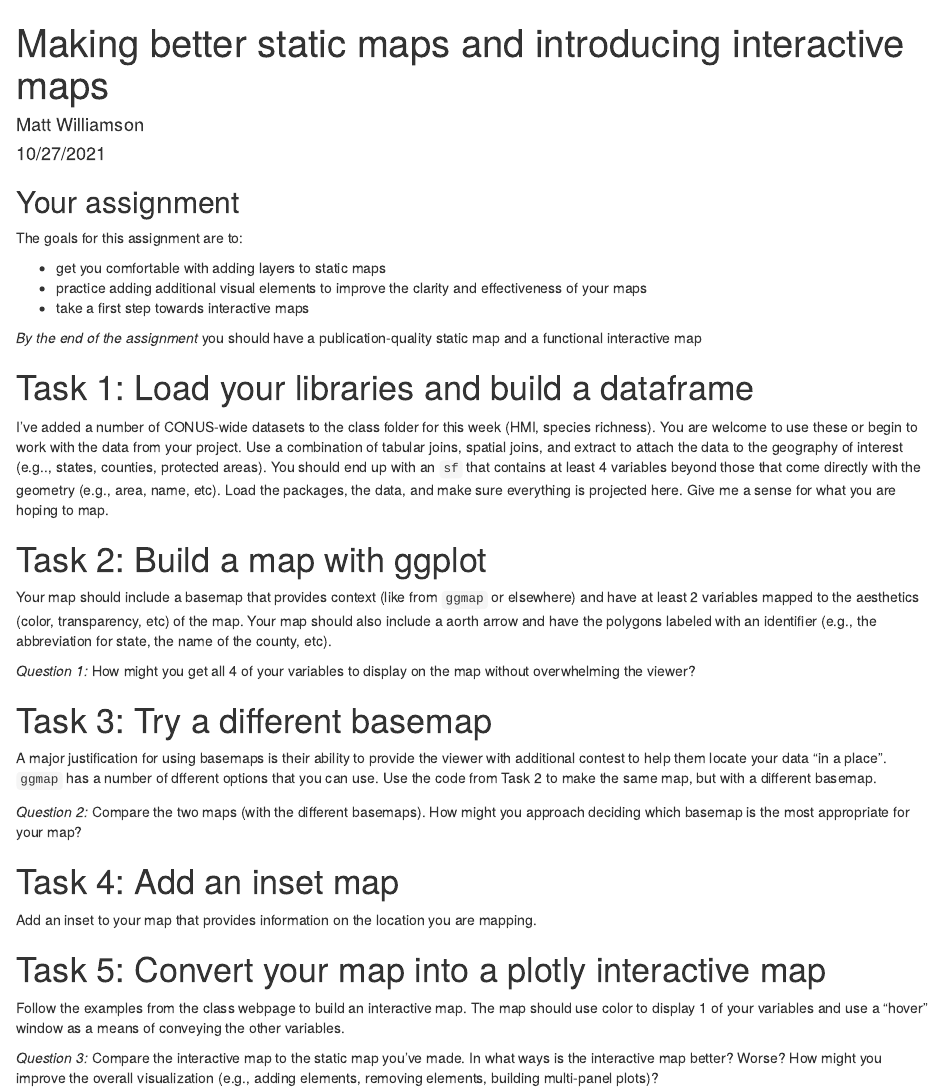
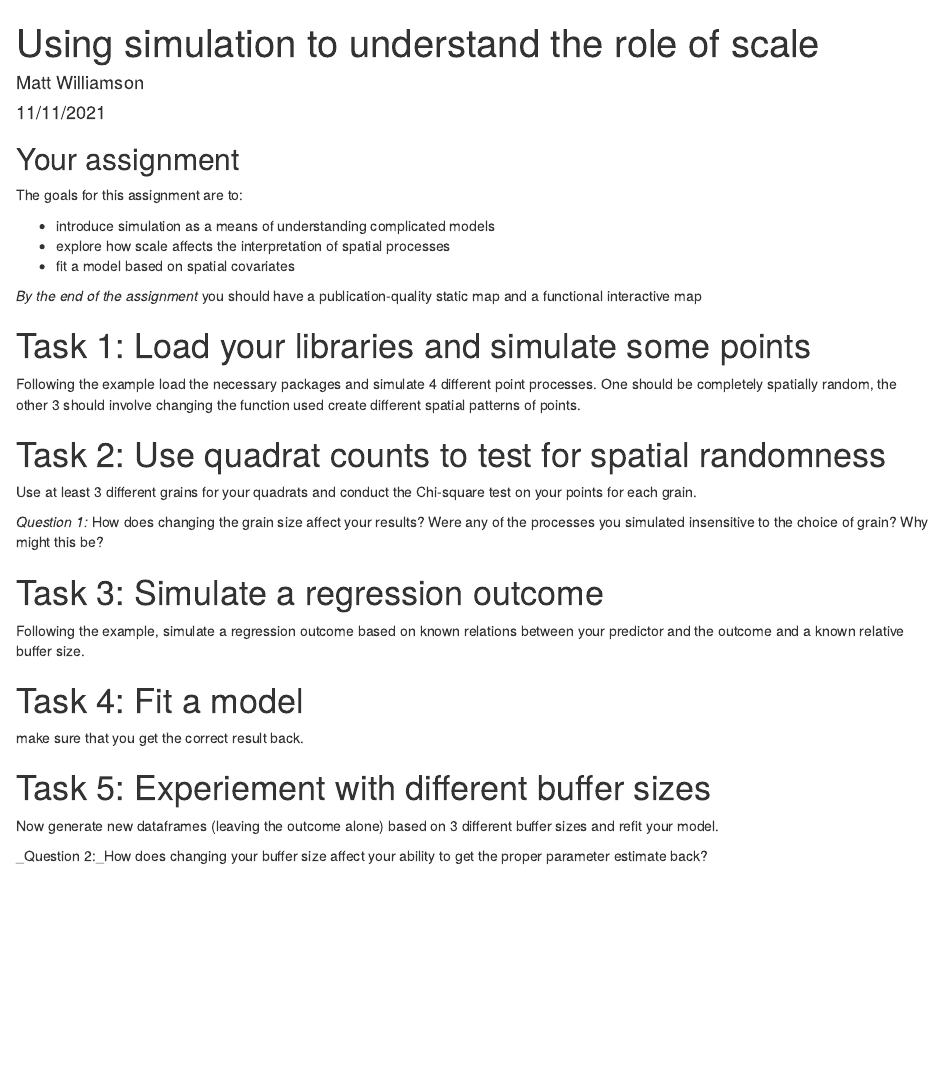
Before and after one commit to BSU-Spatial-Data-in-R/assignment-10, an R Markdown document (code/Instructions.Rmd): the page in a window 1100 px wide, from its top. Rendered offline with R 4.5, knitr and Pandoc, with nearby package versions.

Commit message:
Update Instructions.Rmd

```diff
--- a/code/Instructions.Rmd
+++ b/code/Instructions.Rmd
@@ -1,7 +1,7 @@
 ---
-title: "Making better static maps and introducing interactive maps"
+title: "Using simulation to understand the role of scale"
 author: "Matt Williamson"
-date: "10/27/2021"
+date: "11/11/2021"
 output: html_document
 ---
 
@@ -14,33 +14,30 @@ knitr::opts_chunk$set(echo = TRUE)
 
 The goals for this assignment are to:
 
-- get you comfortable with adding layers to static maps
-- practice adding additional visual elements to improve the clarity and effectiveness of your maps
-- take a first step towards interactive maps
+- introduce simulation as a means of understanding complicated models
+- explore how scale affects the interpretation of spatial processes
+- fit a model based on spatial covariates
 
 _By the end of the assignment_ you should have a publication-quality static map and a functional interactive map
 
 
-# Task 1: Load your libraries and build a dataframe
-I've added a number of CONUS-wide datasets to the class folder for this week (HMI, species richness). You are welcome to use these or begin to work with the data from your project. Use a combination of tabular joins, spatial joins, and extract to attach the data to the geography of interest (e.g.., states, counties, protected areas). You should end up with an `sf` that contains at least 4 variables beyond those that come directly with the geometry (e.g., area, name, etc).  Load the packages, the data, and make sure everything is projected here. Give me a sense for what you are hoping to map.
+# Task 1: Load your libraries and simulate some points
+Following the example load the necessary packages and simulate 4 different point processes. One should be completely spatially random, the other 3 should involve changing the function used create different spatial patterns of points.
 
 
-# Task 2: Build a map with ggplot
-Your map should include a basemap that provides context (like from `ggmap` or elsewhere) and have at least 2 variables mapped to the aesthetics (color, transparency, etc) of the map. Your map should also include a aorth arrow and have the polygons labeled with an identifier (e.g., the abbreviation for state, the name of the county, etc).
+# Task 2: Use quadrat counts to test for spatial randomness
+Use at least 3 different grains for your quadrats and conduct the Chi-square test on your points for each grain.
 
-_Question 1:_ How might you get all 4 of your variables to display on the map without overwhelming the viewer?
+_Question 1:_ How does changing the grain size affect your results? Were any of the processes you simulated insensitive to the choice of grain? Why might this be?
 
 
-# Task 3: Try a different basemap
-A major justification for using basemaps is their ability to provide the viewer with additional contest to help them locate your data "in a place". `ggmap` has a number of dfferent options that you can use. Use the code from Task 2 to make the same map, but with a different basemap.
+# Task 3: Simulate a regression outcome
+Following the example, simulate a regression outcome based on known relations between your predictor and the outcome and a known relative buffer size.
 
-_Question 2:_ Compare the two maps (with the different basemaps). How might you approach deciding which basemap is the most appropriate for your map?
+# Task 4: Fit a model
+make sure that you get the correct result back.
 
-# Task 4: Add an inset map
-Add an inset to your map that provides information on the location you are mapping.
+# Task 5: Experiement with different buffer sizes
+Now generate new dataframes (leaving the outcome alone) based on 3 different buffer sizes and refit your model.
 
-
-# Task 5: Convert your map into a plotly interactive map
-Follow the examples from the class webpage to build an interactive map. The map should use color to display 1 of your variables and use a "hover" window as a means of conveying the other variables.
-
-_Question 3:_ Compare the interactive map to the static map you've made. In what ways is the interactive map better? Worse? How might you improve the overall visualization (e.g., adding elements, removing elements, building multi-panel plots)?
+_Question 2:_How does changing your buffer size affect your ability to get the proper parameter estimate back?
```
